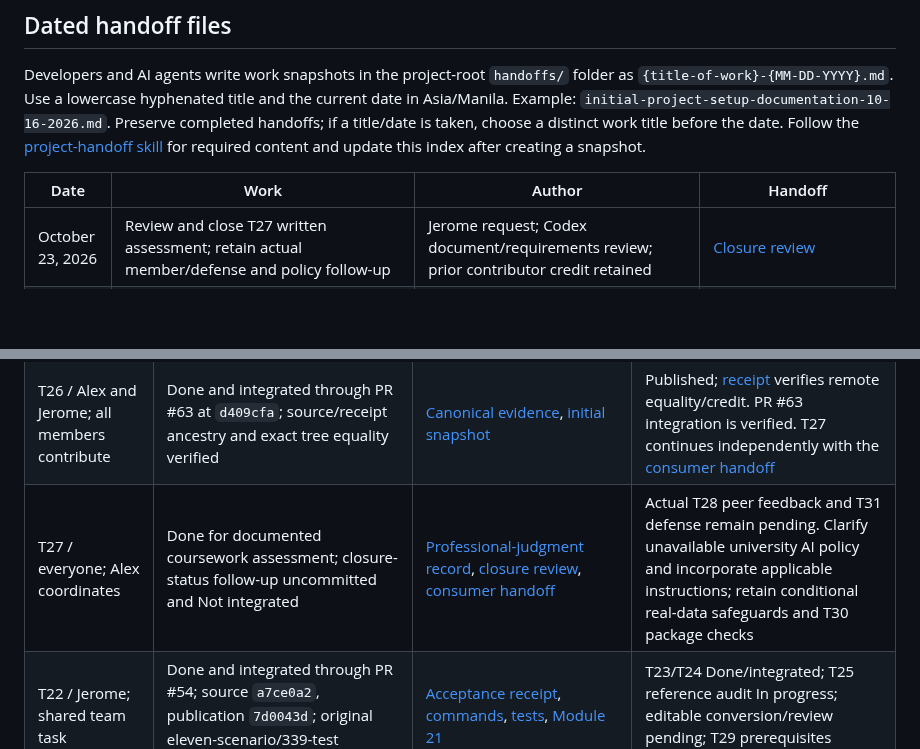
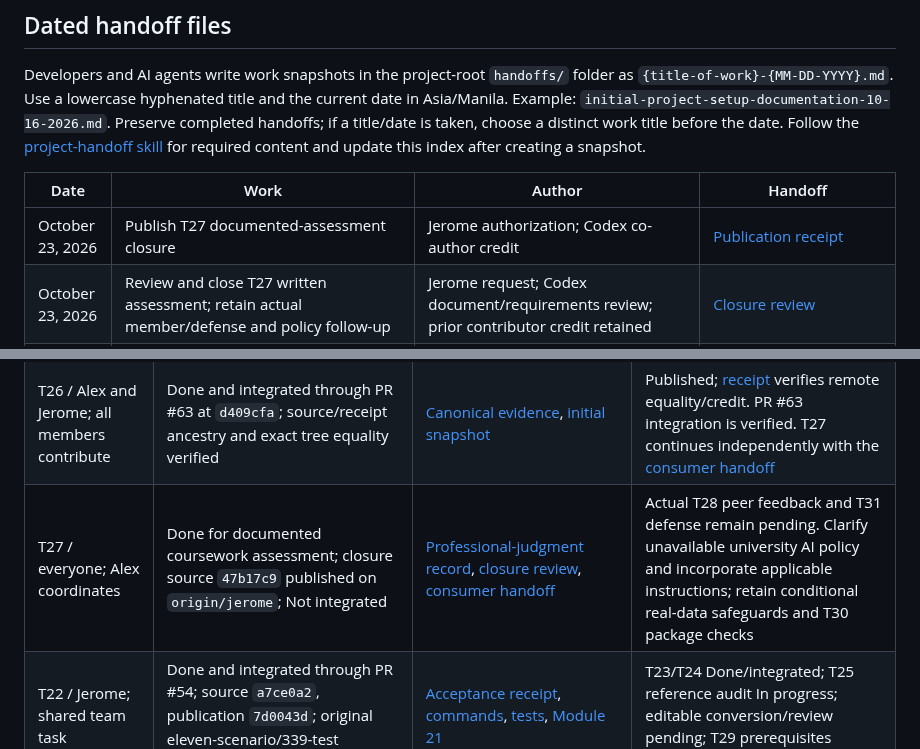
Before and after one commit to javecilla/Campus-Equipment-Borrowing-System, a Markdown page: HANDOFF.md, 2 parts joined by grey strips. Drawn GitHub-style; blank space fills up the shorter version.

Commit message:
docs: record T27 assessment closure publication
Co-authored-by: Codex <codex@openai.com>

```diff
--- a/HANDOFF.md
+++ b/HANDOFF.md
@@ -103,6 +103,7 @@ Developers and AI agents write work snapshots in the project-root `handoffs/` fo
 
 | Date | Work | Author | Handoff |
 | --- | --- | --- | --- |
+| October 23, 2026 | Publish T27 documented-assessment closure | Jerome authorization; Codex co-author credit | [Publication receipt](handoffs/t27-assessment-closure-publication-10-23-2026.md) |
 | October 23, 2026 | Review and close T27 written assessment; retain actual member/defense and policy follow-up | Jerome request; Codex document/requirements review; prior contributor credit retained | [Closure review](handoffs/t27-professional-judgment-record-closure-review-10-23-2026.md) |
 | October 23, 2026 | Publish AI/reuse disclosure review and verify T29 PR #72 integration | Jerome authorization; Codex co-author credit; existing attribution retained | [Publication/integration receipt](handoffs/ai-reuse-disclosure-publication-10-23-2026.md) |
 | October 23, 2026 | Review AI/reuse disclosure record and distinguish it from full T27 | Jerome request; Codex source/inventory review; existing attribution retained | [Disclosure review](handoffs/ai-reuse-disclosure-record-review-10-23-2026.md) |
@@ -319,7 +320,7 @@ Task statuses are canonical in [docs/tasks.md](docs/tasks.md). Keep the table be
 | T09 / Ellyssa | Done; original source `9ffbe2d` integrated through PR #21 at `9101586`; username-validation correction `e60aa5f` integrated through PR #24 at `f29bd91`, preserved in current main | [Forms](accounts/forms.py), [tests](accounts/tests/test_borrower_portal.py), [current review](handoffs/t10-main-integration-and-documentation-review-10-18-2026.md) | T10 integrated; Ralph / T11 integrated through PR #27 |
 | T04 / Alex | T04 integrated through PR #9 at `cb96319`; shared auth and access controls satisfy T09 prerequisite | [Integration review](handoffs/alex-t04-main-integration-review-10-17-2026.md), [T04 handoff](handoffs/alex-t04-authentication-and-access-10-17-2026.md), [access helpers](accounts/access.py), [backlog](docs/tasks.md) | Assigned owners sync main, inspect the shared interfaces, and start only their authorized task |
 | T26 / Alex and Jerome; all members contribute | Done and integrated through PR #63 at `d409cfa`; source/receipt ancestry and exact tree equality verified | [Canonical evidence](docs/user-needs-evidence-guide.md#review-and-completion), [initial snapshot](handoffs/t26-user-needs-options-and-ai-evaluation-10-22-2026.md) | Published; [receipt](handoffs/t26-evidence-publication-and-t27-readiness-10-22-2026.md) verifies remote equality/credit. PR #63 integration is verified. T27 continues independently with the [consumer handoff](DEV.md#t27-readiness-and-consumer-handoff) |
-| T27 / everyone; Alex coordinates | Done for documented coursework assessment; closure-status follow-up uncommitted and Not integrated | [Professional-judgment record](docs/professional-judgment-and-ethics.md), [closure review](handoffs/t27-professional-judgment-record-closure-review-10-23-2026.md), [consumer handoff](DEV.md#t27-readiness-and-consumer-handoff) | Actual T28 peer feedback and T31 defense remain pending. Clarify unavailable university AI policy and incorporate applicable instructions; retain conditional real-data safeguards and T30 package checks |
+| T27 / everyone; Alex coordinates | Done for documented coursework assessment; closure source `47b17c9` published on `origin/jerome`; Not integrated | [Professional-judgment record](docs/professional-judgment-and-ethics.md), [closure review](handoffs/t27-professional-judgment-record-closure-review-10-23-2026.md), [consumer handoff](DEV.md#t27-readiness-and-consumer-handoff) | Actual T28 peer feedback and T31 defense remain pending. Clarify unavailable university AI policy and incorporate applicable instructions; retain conditional real-data safeguards and T30 package checks |
 | T22 / Jerome; shared team task | Done and integrated through PR #54; source `a7ce0a2`, publication `7d0043d`; original eleven-scenario/339-test evidence retained | [Acceptance receipt](handoffs/t22-automated-system-acceptance-10-22-2026.md), [commands](DEV.md#t22-automated-system-acceptance), [tests](operations/tests/test_system_acceptance.py), [Module 21](docs/manual-test-guide.md#module-21--automated-system-acceptance-t22) | T23/T24 Done/integrated; T25 reference audit In progress; editable conversion/review pending; T29 prerequisites satisfied |
 | T21 / Jerome | Done and integrated through PR #53 at `b828945`; original source `e3402bf` and publication `ae6b147` preserved exactly | [Integration evidence](handoffs/t22-automated-system-acceptance-10-22-2026.md), [seed/runbook](DEV.md#demo-command-runbook), [Module 20](docs/manual-test-guide.md#module-20--fictional-demonstration-dataset-t21) | T22/T23/T24 Done/integrated; follow T25's separate diagram go-signal gate |
 | T24/T25, technical T29 / Jerome with named owners | T24 Done/integrated through PR #58; T25 reference preparation In progress; T29 guide/technical-maintenance coverage Done and integrated through PR #72 at `0163615` | [Operational results](docs/operational-verification.md), [backlog](docs/tasks.md) | T25 editable conversion/review remains pending. Maintain the completed T29 guides and retain their evidence limits; complete-data final-ZIP replay belongs to T30, with no T30 execution claimed |
```
Also changed, not shown: other parts of HANDOFF.md (+1 -1 lines), docs/tasks.md (+1 -1 lines), handoffs/t27-assessment-closure-publication-10-23-2026.md (added, +15 -0 lines).
